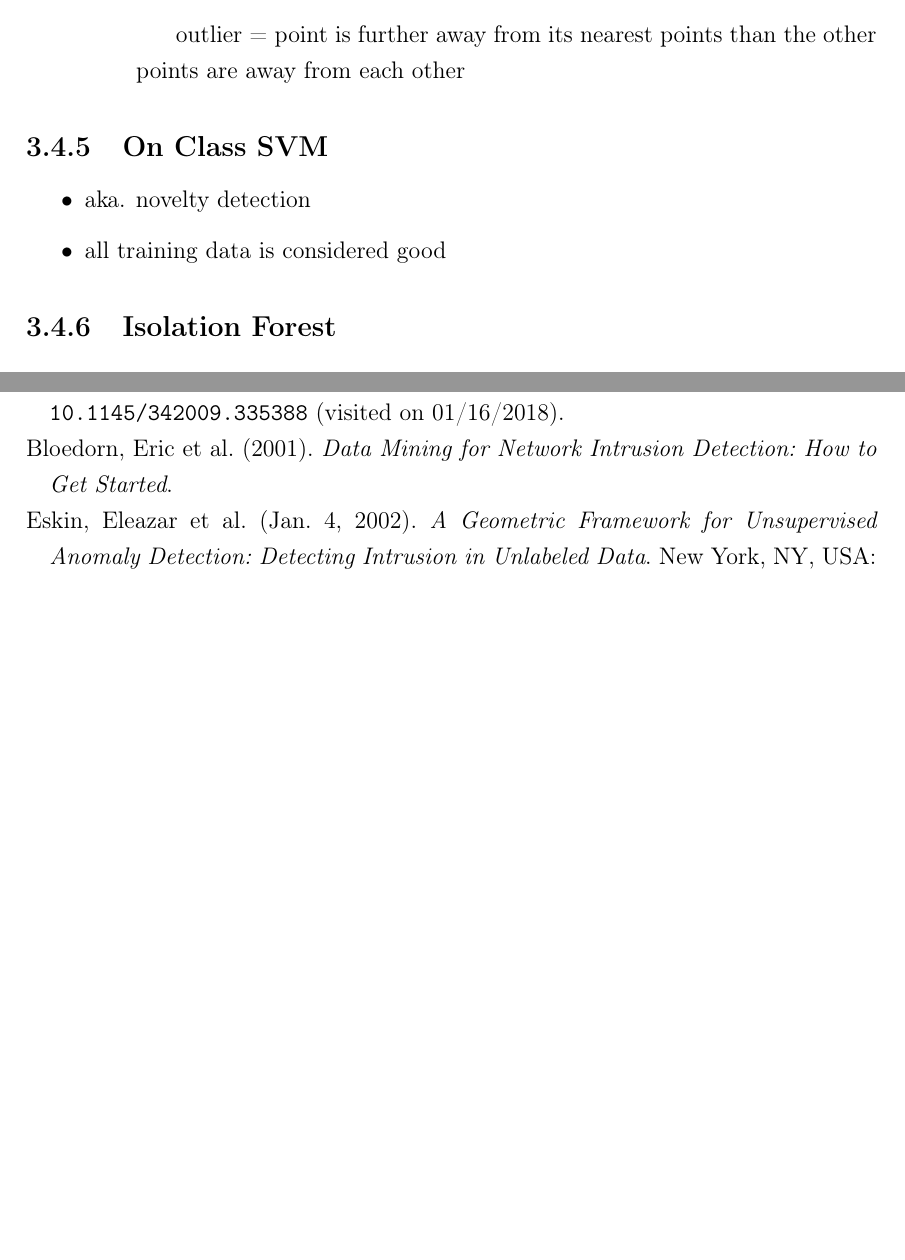
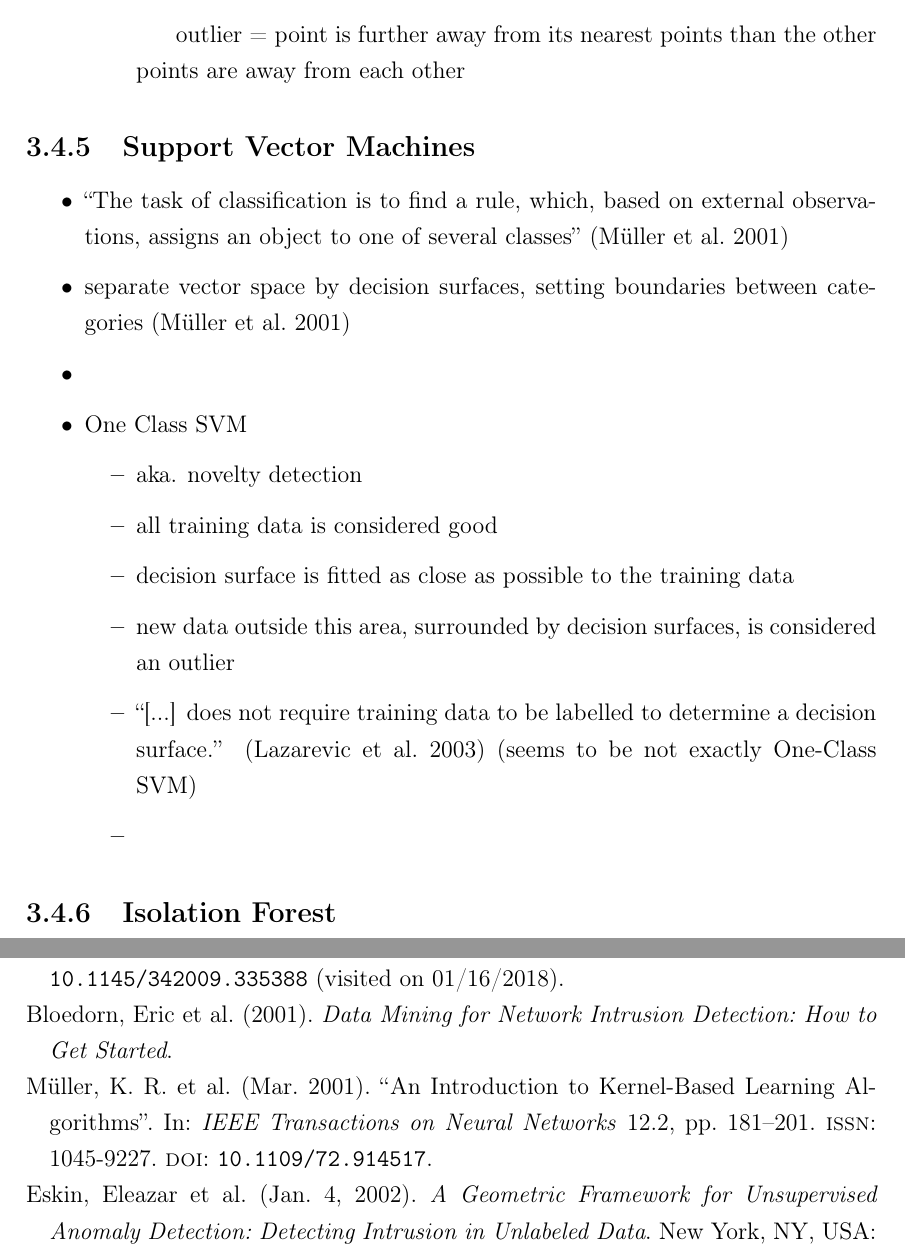
Before and after one commit to FreakyBytes/master-thesis, a LaTeX thesis (tex/master-thesis-peters.tex, which reads tex/bas-sec.bib, tex/chapter/200-background-network.tex): two parts of pages 24 and 32 of 35, joined at a grey line, cut so that both start at the same text, the shorter picture padded with empty space. Compiled offline with pdfLaTeX.

Commit message:
some small notes for svm

```diff
--- a/tex/bas-sec.bib
+++ b/tex/bas-sec.bib
@@ -806,0 +815 @@ operating staff.},
+  number = {7},
@@ -806,0 +827,6 @@ operating staff.},
+  volume = {12},
+  issn = {1045-9227},
+  doi = {10.1109/72.914517},
+  abstract = {This paper provides an introduction to support vector machines, kernel Fisher discriminant analysis, and kernel principal component analysis, as examples for successful kernel-based learning methods. We first give a short background about Vapnik-Chervonenkis theory and kernel feature spaces and then proceed to kernel based learning in supervised and unsupervised scenarios including practical and algorithmic considerations. We illustrate the usefulness of kernel algorithms by discussing applications such as optical character recognition and DNA analysis},
+  number = {2},
+  journaltitle = {IEEE Transactions on Neural Networks},
--- a/tex/chapter/200-background-network.tex
+++ b/tex/chapter/200-background-network.tex
@@ -129,10 +129,22 @@
 			\end{itemize}
 	\end{itemize}
 
-	\subsection{On Class SVM}
+	\subsection{Support Vector Machines}
 	\begin{itemize}
-		\item aka. novelty detection
-		\item all training data is considered good
+		\item \enquote{The task of classification is to find a rule, which, based on external observations, assigns an object to one of several classes} \parencite{Muller2001}
+		\item separate vector space by decision surfaces, setting boundaries between categories \parencite{Muller2001}
+		\item
+
+
+		\item One Class SVM
+			\begin{itemize}
+				\item aka. novelty detection
+				\item all training data is considered good
+				\item decision surface is fitted as close as possible to the training data
+				\item new data outside this area, surrounded by decision surfaces, is considered an outlier
+				\item \enquote{[...] does not require training data to be labelled to determine a decision surface.} \parencite{Lazarevic2003} (seems to be not exactly One-Class SVM)
+				\item
+			\end{itemize}
 	\end{itemize}
 
 	\subsection{Isolation Forest}
```
Also changed, not shown: tex/bas-sec.bib (25 more changed lines).
